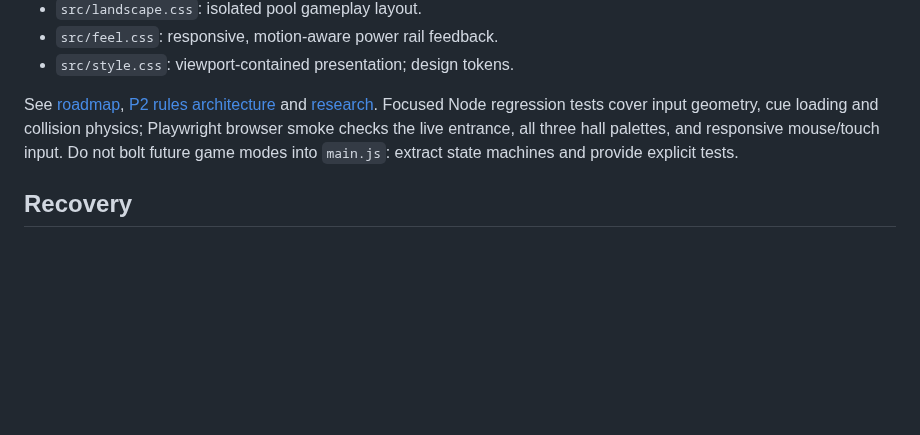
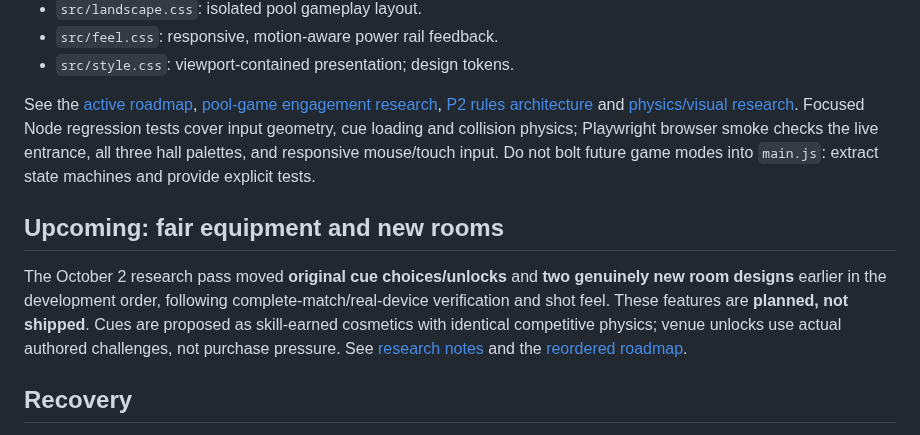
Before and after one commit to builtbysai/Ghost-Ball, a Markdown page: README.md, the part around the change. Drawn GitHub-style; blank space fills up the shorter version.

Commit message:
docs: surface new cue and venue plans without implying they are shipped

```diff
--- a/README.md
+++ b/README.md
@@ -45,7 +45,11 @@ No dependencies or build step. Code is grouped by responsibility:
 - `src/feel.css`: responsive, motion-aware power rail feedback.
 - `src/style.css`: viewport-contained presentation; design tokens.
 
-See [roadmap](docs/ROADMAP.md), [P2 rules architecture](docs/P2-RULES-ARCHITECTURE.md) and [research](docs/RESEARCH.md). Focused Node regression tests cover input geometry, cue loading and collision physics; Playwright browser smoke checks the live entrance, all three hall palettes, and responsive mouse/touch input. Do not bolt future game modes into `main.js`: extract state machines and provide explicit tests.
+See the [active roadmap](docs/ROADMAP.md), [pool-game engagement research](docs/ENGAGEMENT-RESEARCH.md), [P2 rules architecture](docs/P2-RULES-ARCHITECTURE.md) and [physics/visual research](docs/RESEARCH.md). Focused Node regression tests cover input geometry, cue loading and collision physics; Playwright browser smoke checks the live entrance, all three hall palettes, and responsive mouse/touch input. Do not bolt future game modes into `main.js`: extract state machines and provide explicit tests.
+
+## Upcoming: fair equipment and new rooms
+
+The October 2 research pass moved **original cue choices/unlocks** and **two genuinely new room designs** earlier in the development order, following complete-match/real-device verification and shot feel. These features are **planned, not shipped**. Cues are proposed as skill-earned cosmetics with identical competitive physics; venue unlocks use actual authored challenges, not purchase pressure. See [research notes](docs/ENGAGEMENT-RESEARCH.md) and the [reordered roadmap](docs/ROADMAP.md).
 
 ## Recovery
 
```
